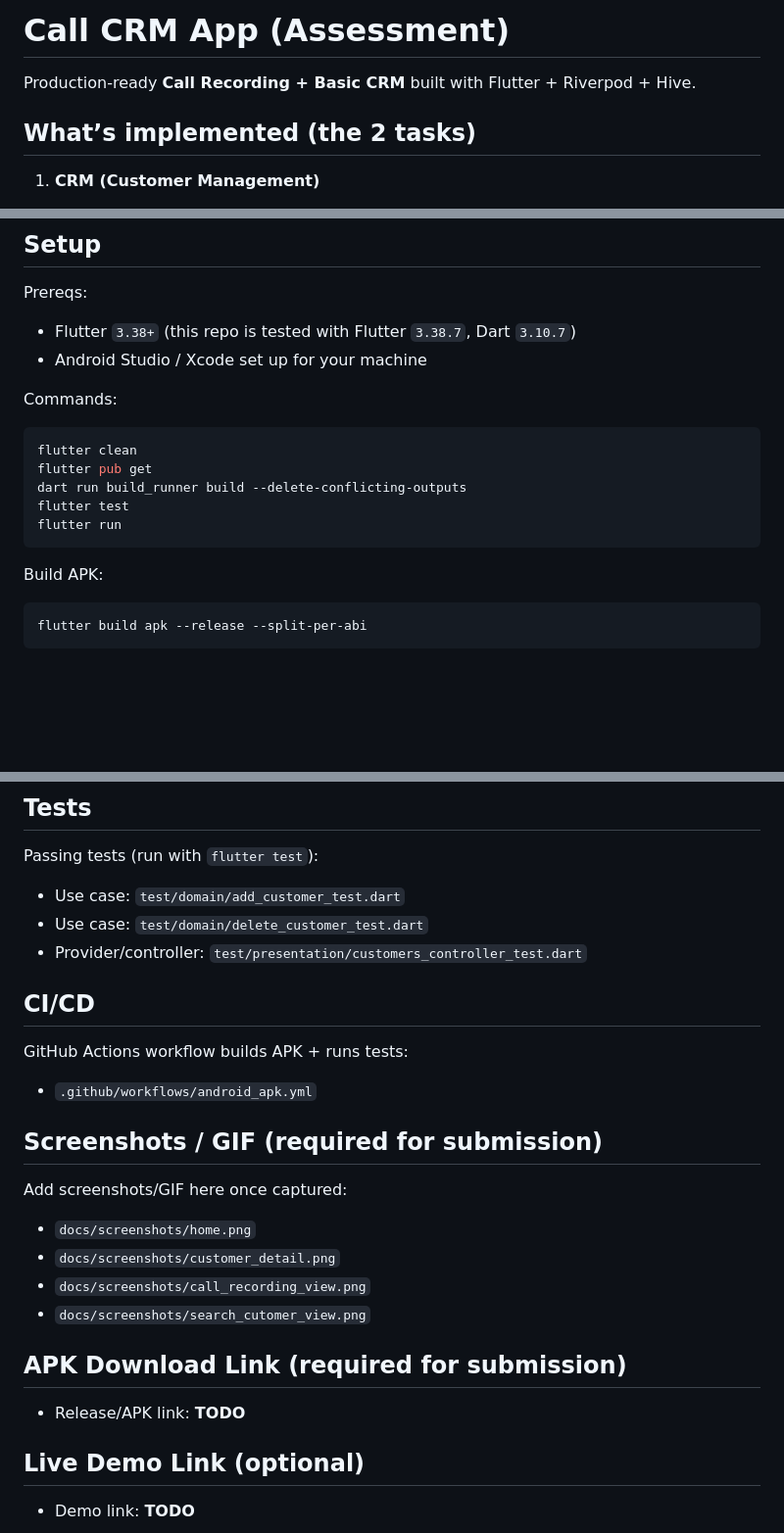
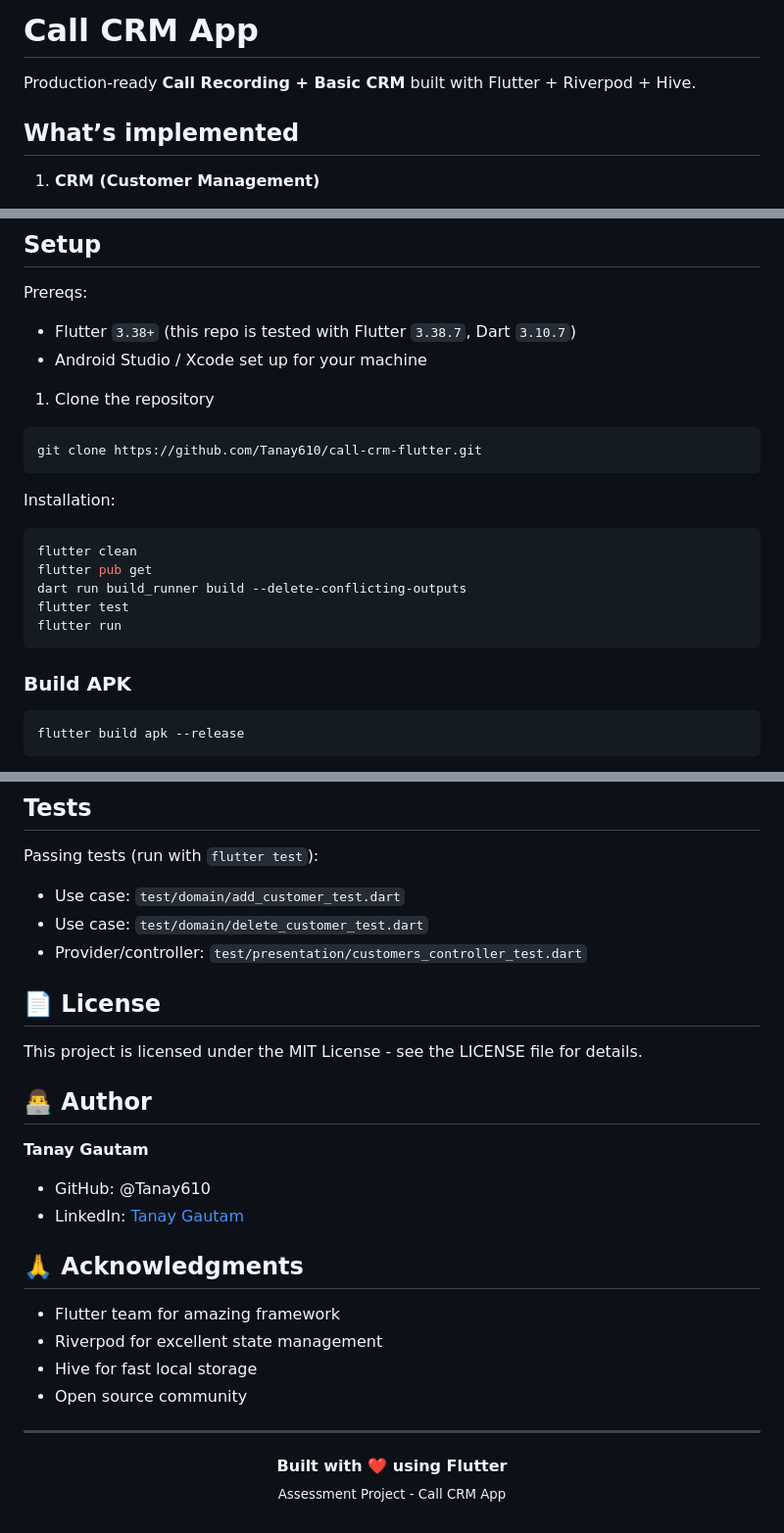
Before and after one commit to Tanay610/call-crm-flutter, a Markdown page: README.md, 3 parts joined by grey strips. Shown at 98% size. Rendered like a GitHub page; blank space fills up the shorter version.

Commit message:
Update README.md: refine project description, enhance implementation details, and add screenshots

````diff
--- a/README.md
+++ b/README.md
@@ -1,8 +1,8 @@
-# Call CRM App (Assessment)
+# Call CRM App
 
 Production-ready **Call Recording + Basic CRM** built with Flutter + Riverpod + Hive.
 
-## What’s implemented (the 2 tasks)
+## What’s implemented
 
 1) **CRM (Customer Management)**
 - Full CRUD: name, phone, email, company, optional avatar field (metadata)
@@ -27,7 +64,13 @@ Prereqs:
 - Flutter `3.38+` (this repo is tested with Flutter `3.38.7`, Dart `3.10.7`)
 - Android Studio / Xcode set up for your machine
 
-Commands:
+1. Clone the repository
+```bash
+git clone https://github.com/Tanay610/call-crm-flutter.git
+```
+
+
+Installation:
 ```bash
 flutter clean
 flutter pub get
@@ -36,7 +79,7 @@ flutter test
 flutter run
 ```
 
-Build APK:
+### Build APK
 ```bash
-flutter build apk --release --split-per-abi
+flutter build apk --release
 ```
@@ -107,23 +156,30 @@ Passing tests (run with `flutter test`):
 - Use case: `test/domain/delete_customer_test.dart`
 - Provider/controller: `test/presentation/customers_controller_test.dart`
 
-## CI/CD
 
-GitHub Actions workflow builds APK + runs tests:
-- `.github/workflows/android_apk.yml`
+## 📄 License
 
-## Screenshots / GIF (required for submission)
+This project is licensed under the MIT License - see the LICENSE file for details.
 
-Add screenshots/GIF here once captured:
-- `docs/screenshots/home.png`
-- `docs/screenshots/customer_detail.png`
-- `docs/screenshots/call_recording_view.png`
-- `docs/screenshots/search_cutomer_view.png`
+## 👨‍💻 Author
 
-## APK Download Link (required for submission)
+**Tanay Gautam**
 
-- Release/APK link: **TODO**
+- GitHub: @Tanay610
+- LinkedIn: [Tanay Gautam](https://linkedin.com/in/tanaygautam)
 
-## Live Demo Link (optional)
+## 🙏 Acknowledgments
 
-- Demo link: **TODO**
+- Flutter team for amazing framework
+- Riverpod for excellent state management
+- Hive for fast local storage
+- Open source community
+
+---
+
+
+
+<div align="center">
+  <b>Built with ❤️ using Flutter</b> <br/>
+  <sub>Assessment Project - Call CRM App</sub>
+</div>
````
Also changed, not shown: other parts of README.md (+43 -0 lines).
